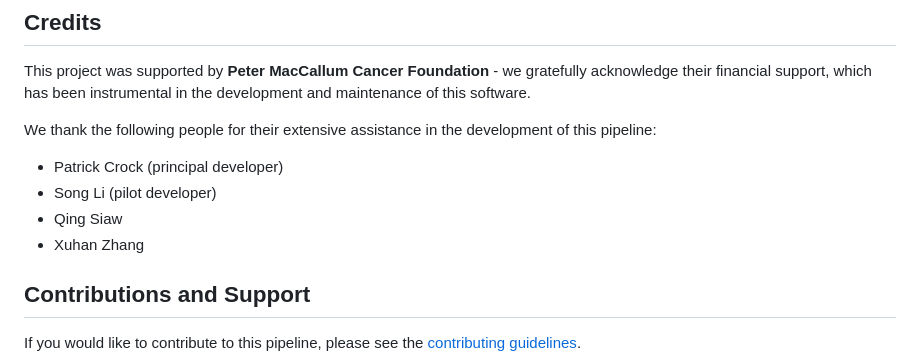
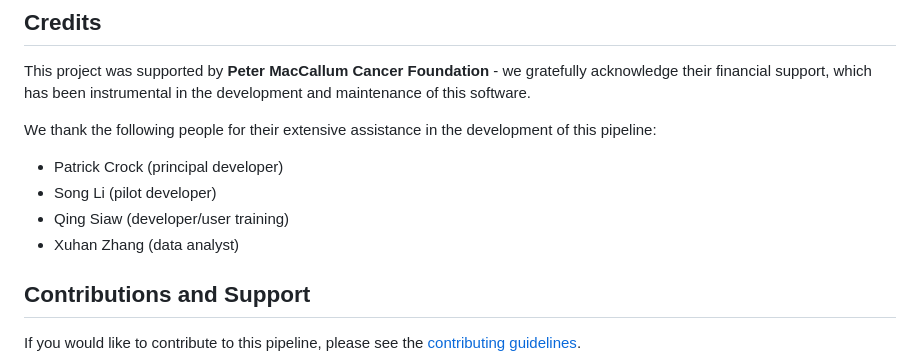
Before and after one commit to PMCC-BioinformaticsCore/mihcro, a Markdown page: README.md, the part around the change. Rendered like a GitHub page.

Commit message:
Update contributor roles in README.md

```diff
--- a/README.md
+++ b/README.md
@@ -98,8 +98,8 @@ This project was supported by **Peter MacCallum Cancer Foundation** - we gratefu
 We thank the following people for their extensive assistance in the development of this pipeline:
   * Patrick Crock (principal developer)
   * Song Li (pilot developer)
-  * Qing Siaw
-  * Xuhan Zhang
+  * Qing Siaw (developer/user training)
+  * Xuhan Zhang (data analyst)
 
 
 ## Contributions and Support
```
